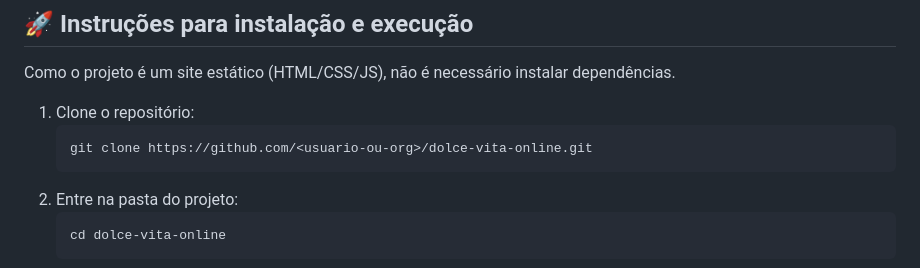
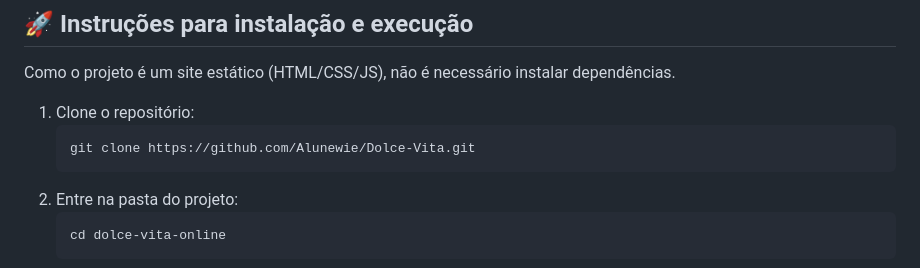
Before and after one commit to Alunewie/Dolce-Vita, a Markdown page: README.md, the part around the change. GitHub-like rendering.

Commit message:
Update clone repository URL in README

````diff
--- a/README.md
+++ b/README.md
@@ -49,7 +49,7 @@ Como o projeto é um site estático (HTML/CSS/JS), não é necessário instalar
 
 1. Clone o repositório:
    ```bash
-   git clone https://github.com/<usuario-ou-org>/dolce-vita-online.git
+   git clone https://github.com/Alunewie/Dolce-Vita.git
    ```
 2. Entre na pasta do projeto:
    ```bash
````
